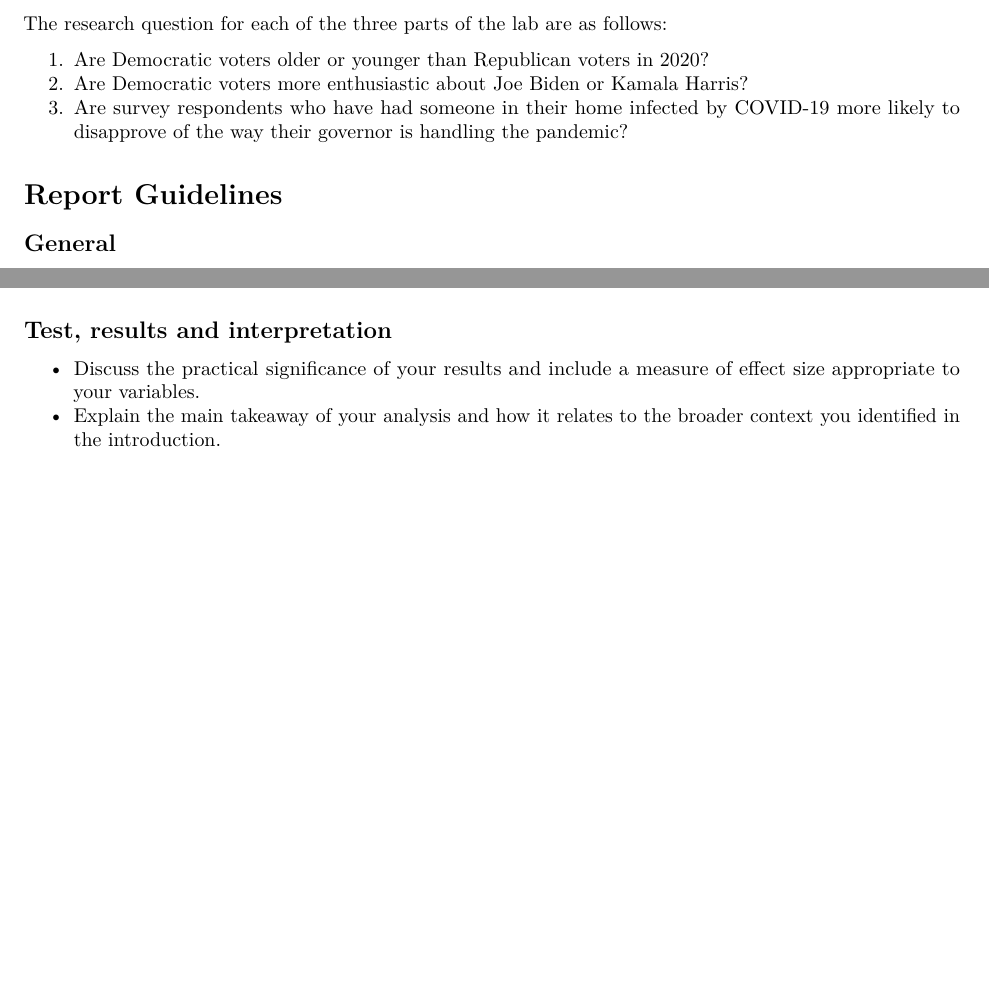
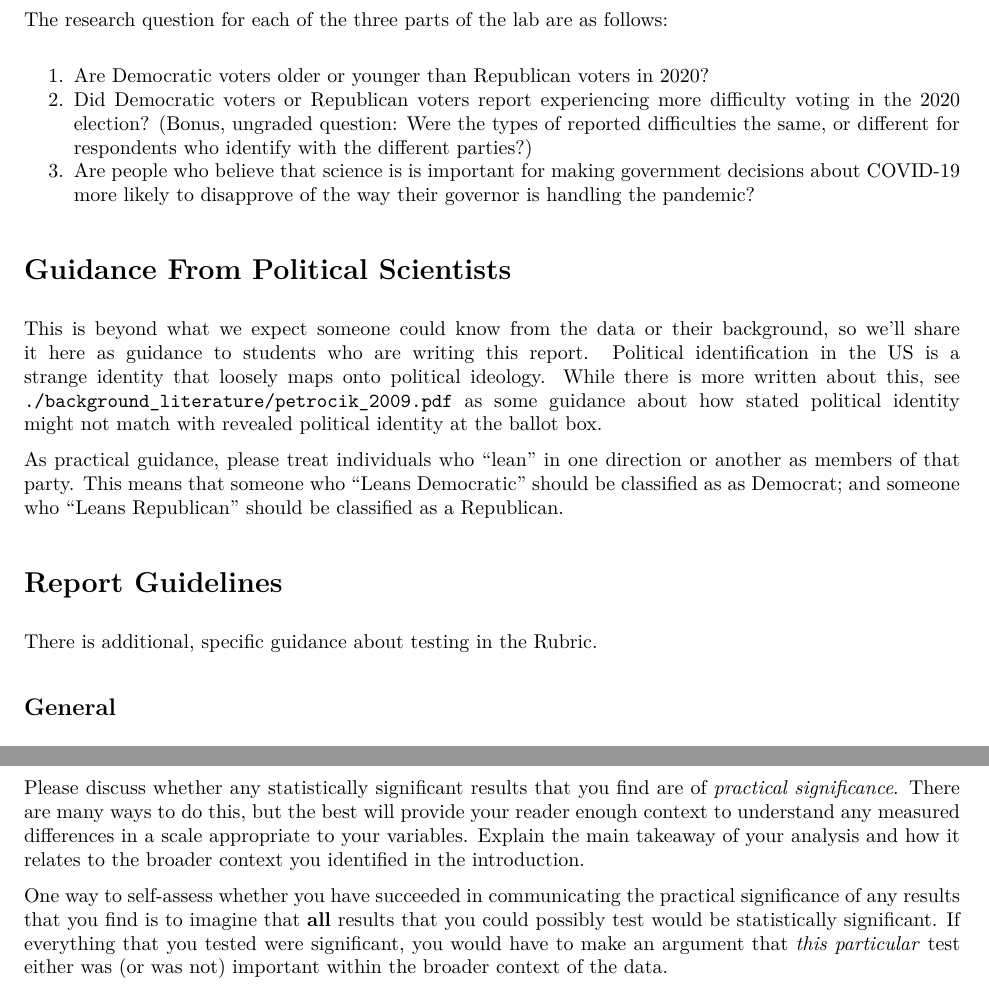
Before and after one commit to meliasoque/lab_1, an R Markdown document (united_states_election_lab.Rmd): two parts of pages 2 and 3 of 3 before the commit and two parts of pages 2 and 4 of 4 after it, joined at a grey line, cut so that both start at the same text, the shorter picture padded with empty space. The pictures show the output file united_states_election_lab.pdf that the author committed with the source.

Commit message:
prompt for summer 21

```diff
--- a/united_states_election_lab.Rmd
+++ b/united_states_election_lab.Rmd
@@ -34,10 +34,18 @@ For a glimpse into some of the intricacies that go into the design of this study
 The research question for each of the three parts of the lab are as follows:
 
 1. Are Democratic voters older or younger than Republican voters in 2020?
-2. Are Democratic voters more enthusiastic about Joe Biden or Kamala Harris?
-3. Are survey respondents who have had someone in their home infected by COVID-19 more likely to disapprove of the way their governor is handling the pandemic?
+2. Did Democratic voters or Republican voters report experiencing more difficulty voting in the 2020 election? (Bonus, ungraded question: Were the types of reported difficulties the same, or different for respondents who identify with the different parties?)
+3. Are people who believe that science is is important for making government decisions about COVID-19 more likely to disapprove of the way their governor is handling the pandemic?
+
+# Guidance From Political Scientists
+
+This is beyond what we expect someone could know from the data or their background, so we'll share it here as guidance to students who are writing this report. Political identification in the US is a strange identity that loosely maps onto political ideology. While there is more written about this, see `./background_literature/petrocik_2009.pdf` as some guidance about how stated political identity might not match with revealed political identity at the ballot box.
+
+As practical guidance, please treat individuals who "lean" in one direction or another as members of that party. This means that someone who "Leans Democratic" should be classified as as Democrat; and someone who "Leans Republican" should be classified as a Republican.
 
 # Report Guidelines
+
+There is additional, specific guidance about testing in the Rubric.
 
 ## General
 For each of the three research questions, you will create a pdf created by a separate source .Rmd file.
@@ -80,5 +89,6 @@ To answer each research question, you will have to execute one of the statistica
 
 ## Test, results and interpretation
 
-- Discuss the practical significance of your results and include a measure of effect size appropriate to your variables.
-- Explain the main takeaway of your analysis and how it relates to the broader context you identified in the introduction.
+Please discuss whether any statistically significant results that you find are of *practical significance*. There are many ways to do this, but the best will provide your reader enough context to understand any measured differences in a scale appropriate to your variables. Explain the main takeaway of your analysis and how it relates to the broader context you identified in the introduction.
+
+One way to self-assess whether you have succeeded in communicating the practical significance of any results that you find is to imagine that **all** results that you could possibly test would be statistically significant. If everything that you tested were significant, you would have to make an argument that *this particular* test either was (or was not) important within the broader context of the data.
```
Also changed, not shown: united_states_election_lab.pdf, united_states_election_lab.Rmd (5 more changed lines).
